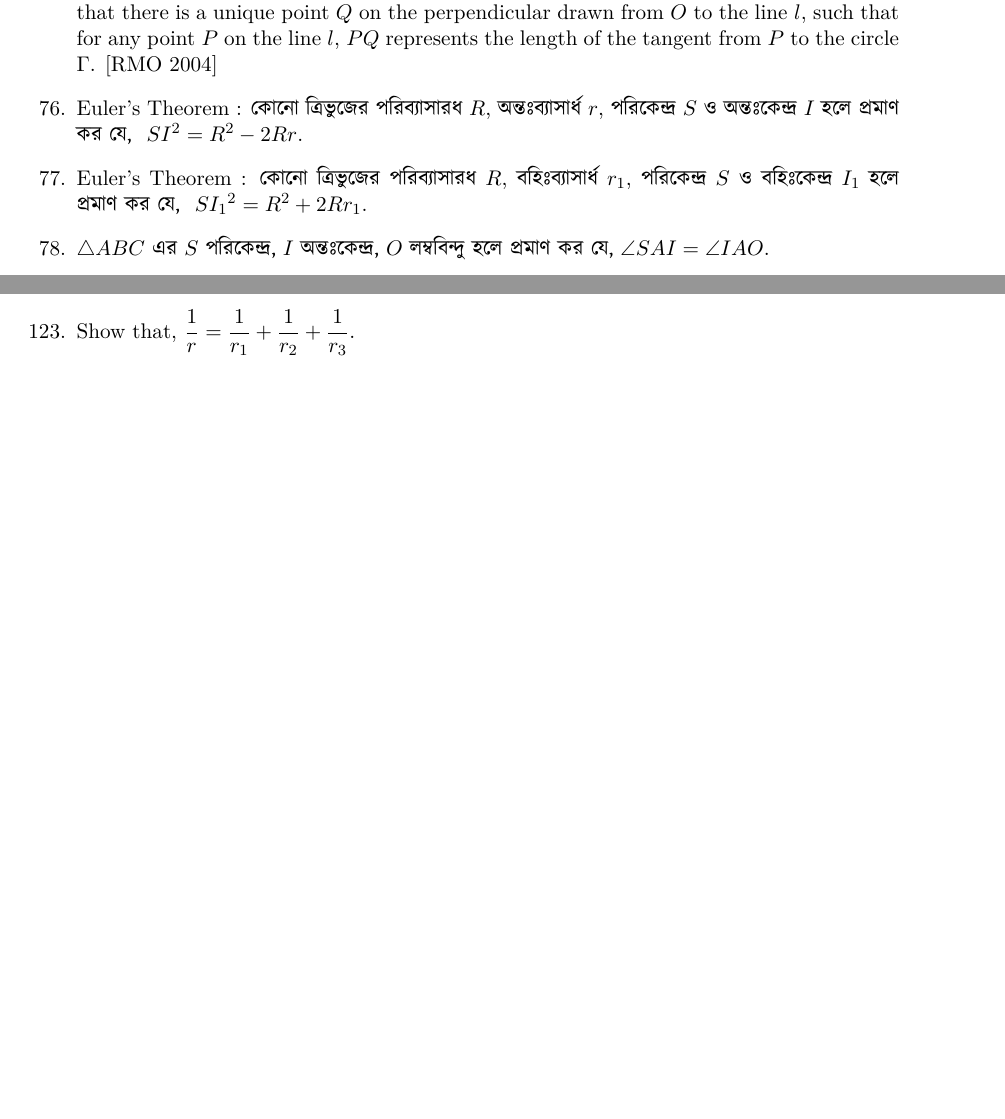
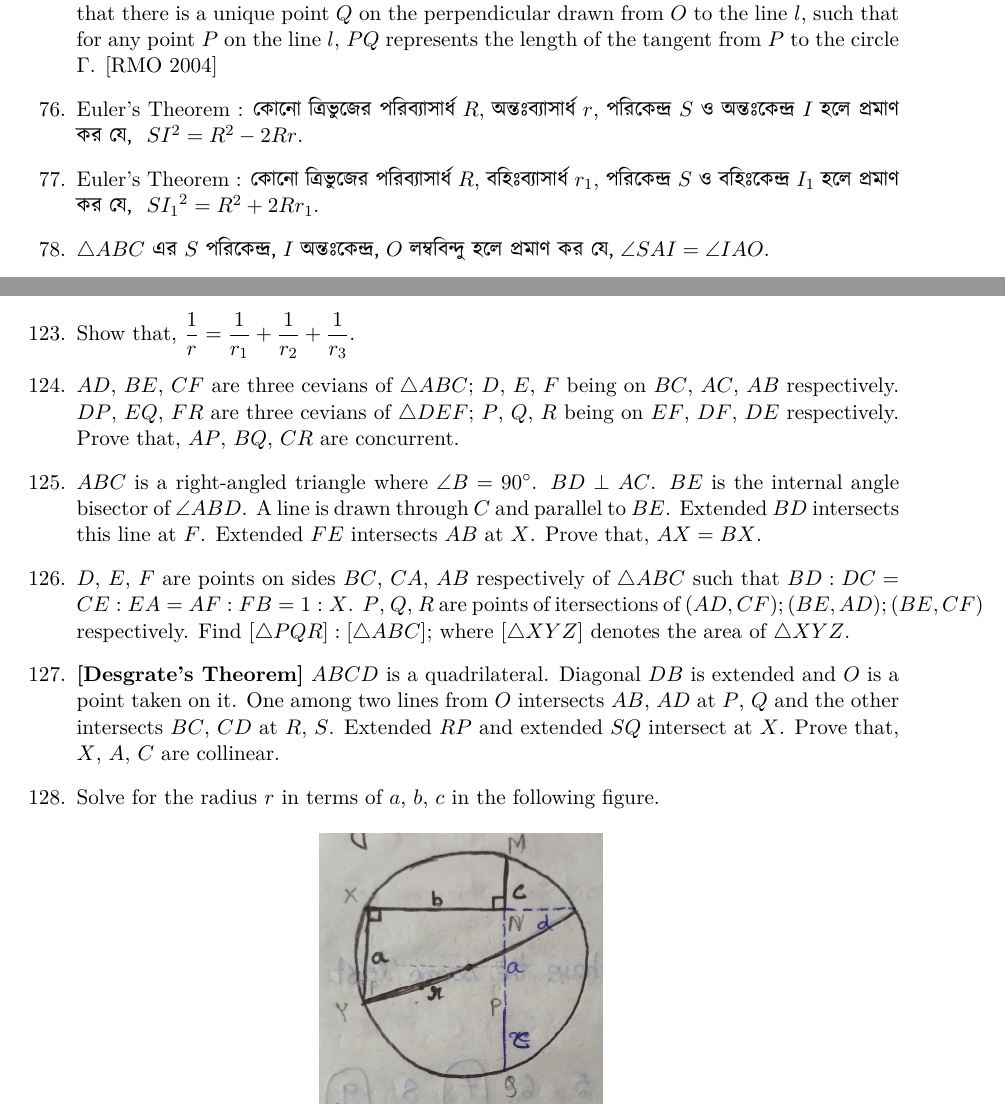
Before and after one commit to sakunisgithub/LaTeX, a LaTeX document (Problem Collection/Problem Collection.tex): two parts of pages 10 and 13 of 33, joined at a grey line, cut so that both start at the same text, the shorter picture padded with empty space. Compiled offline with XeLaTeX.

Commit message:
added problems

```diff
--- a/Problem Collection/Problem Collection.tex
+++ b/Problem Collection/Problem Collection.tex
@@ -592,10 +592,10 @@ $ x = \dfrac{\sqrt{ab(a+b+c)(a+b-c)}}{a+b} $.
 	\item Consider in the plane a circle $\Gamma$ with center $O$ and a line $l$ not intersecting circle $\Gamma$. Prove that there is a unique point $Q$ on the perpendicular drawn from $O$ to the line $l$, such that for any point $P$ on the line $l$, $PQ$ represents the length of the tangent from $P$ to the circle $\Gamma$. [RMO 2004]
 
 %76
-	\item Euler's Theorem : \textbengali{কোনো ত্রিভুজের পরিব্যাসারধ} $R$, \textbengali{অন্তঃব্যাসার্ধ} $r$, \textbengali{পরিকেন্দ্র} $S$ \textbengali{ও অন্তঃকেন্দ্র} $I$ \textbengali{হলে প্রমাণ কর যে, } $SI^2 = R^2 - 2Rr$.
+	\item Euler's Theorem : \textbengali{কোনো ত্রিভুজের পরিব্যাসার্ধ} $R$, \textbengali{অন্তঃব্যাসার্ধ} $r$, \textbengali{পরিকেন্দ্র} $S$ \textbengali{ও অন্তঃকেন্দ্র} $I$ \textbengali{হলে প্রমাণ কর যে, } $SI^2 = R^2 - 2Rr$.
 
 %77
-	\item Euler's Theorem : \textbengali{কোনো ত্রিভুজের পরিব্যাসারধ} $R$, \textbengali{বহিঃব্যাসার্ধ} $r_1$, \textbengali{পরিকেন্দ্র} $S$ \textbengali{ও বহিঃকেন্দ্র} $I_1$ \textbengali{হলে প্রমাণ কর যে, } $S{I_1}^2 = R^2 + 2Rr_1$.
+	\item Euler's Theorem : \textbengali{কোনো ত্রিভুজের পরিব্যাসার্ধ} $R$, \textbengali{বহিঃব্যাসার্ধ} $r_1$, \textbengali{পরিকেন্দ্র} $S$ \textbengali{ও বহিঃকেন্দ্র} $I_1$ \textbengali{হলে প্রমাণ কর যে, } $S{I_1}^2 = R^2 + 2Rr_1$.
 
 %78
 	\item $\bigtriangleup ABC$ \textbengali{এর} $S$ \textbengali{পরিকেন্দ্র,} $I$ \textbengali{অন্তঃকেন্দ্র,} $O$ \textbengali{লম্ববিন্দু হলে প্রমাণ কর যে,} $\angle SAI = \angle IAO.$
@@ -743,6 +743,25 @@ $ x = \dfrac{\sqrt{ab(a+b+c)(a+b-c)}}{a+b} $.
 
 %123
 	\item Show that, $\dfrac{1}{r} = \dfrac{1}{r_1} + \dfrac{1}{r_2} + \dfrac{1}{r_3}$.
+
+%124
+	\item $AD$, $BE$, $CF$ are three cevians of $\bigtriangleup ABC$; $D$, $E$, $F$ being on $BC$, $AC$, $AB$ respectively. $DP$, $EQ$, $FR$ are three cevians of $\bigtriangleup DEF$; $P$, $Q$, $R$ being on $EF$, $DF$, $DE$ respectively. Prove that, $AP$, $BQ$, $CR$ are concurrent.
+
+%125
+	\item $ABC$ is a right-angled triangle where $\angle B = 90^{\circ}$. $BD \perp AC$. $BE$ is the internal angle bisector of $\angle ABD$. A line is drawn through $C$ and parallel to $BE$. Extended $BD$ intersects this line at $F$. Extended $FE$ intersects $AB$ at $X$. Prove that, $AX = BX$.
+
+%126
+	\item $D$, $E$, $F$ are points on sides $BC$, $CA$, $AB$ respectively of $\bigtriangleup ABC$ such that $BD : DC = CE : EA = AF : FB = 1 : X$. $P$, $Q$, $R$ are points of itersections of $(AD, CF);(BE, AD);(BE,CF)$ respectively. Find $[\bigtriangleup PQR] : [\bigtriangleup ABC]$; where $[\bigtriangleup XYZ]$ denotes the area of $\bigtriangleup XYZ$.
+
+%127
+	\item \textbf{[Desgrate's Theorem]} $ABCD$ is a quadrilateral. Diagonal $DB$ is extended and $O$ is a point taken on it. One among two lines from $O$ intersects $AB$, $AD$ at $P$, $Q$ and the other intersects $BC$, $CD$ at $R$, $S$. Extended $RP$ and extended $SQ$ intersect at $X$. Prove that, $X$, $A$, $C$ are collinear.
+
+%128
+	\item Solve for the radius $r$ in terms of $a$, $b$, $c$ in the following figure.
+	\begin{figure}[H]
+	\centering
+	\includegraphics[scale=0.1]{IMG_20231026_015712_749}
+	\end{figure}
 \end{enumerate}
 
 
```
Also changed, not shown: Problem Collection/IMG_20231026_015712_749.jpg (added), Problem Collection/Problem Collection.pdf, Problem Collection/Problem Collection.tex (4 more changed lines), 5 other files.
